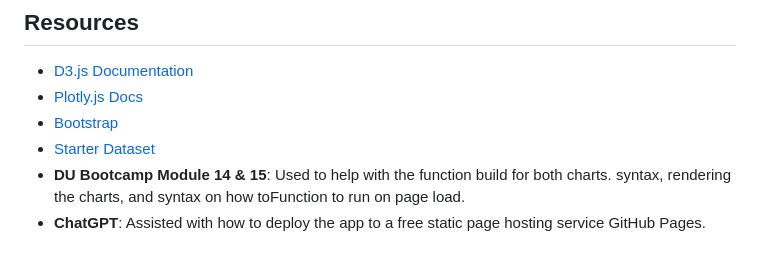
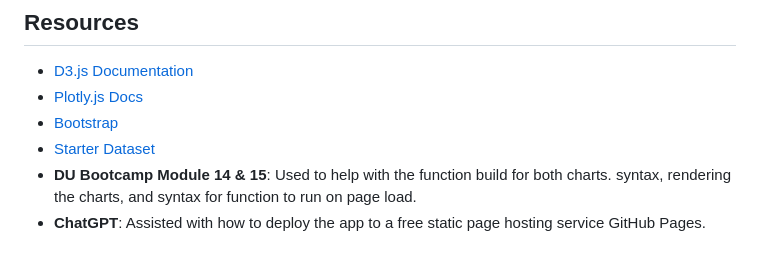
Before and after one commit to mattguy22/belly-button-challenge, a Markdown page: README.md, the part around the change. Rendered like a GitHub page.

```diff
--- a/README.md
+++ b/README.md
@@ -119,5 +119,5 @@ This project was built as part of the Module 14 Challenge. It reinforces core co
 - [Plotly.js Docs](https://plotly.com/javascript/)
 - [Bootstrap](https://getbootstrap.com)
 - [Starter Dataset](https://static.bc-edx.com/data/dl-1-2/m14/lms/starter/samples.json)
-- **DU Bootcamp Module 14 & 15**: Used to help with the function build for both charts. syntax, rendering the charts, and syntax on how toFunction to run on page load.
+- **DU Bootcamp Module 14 & 15**: Used to help with the function build for both charts. syntax, rendering the charts, and syntax for function to run on page load.
 - **ChatGPT**: Assisted with how to deploy the app to a free static page hosting service GitHub Pages.
```
